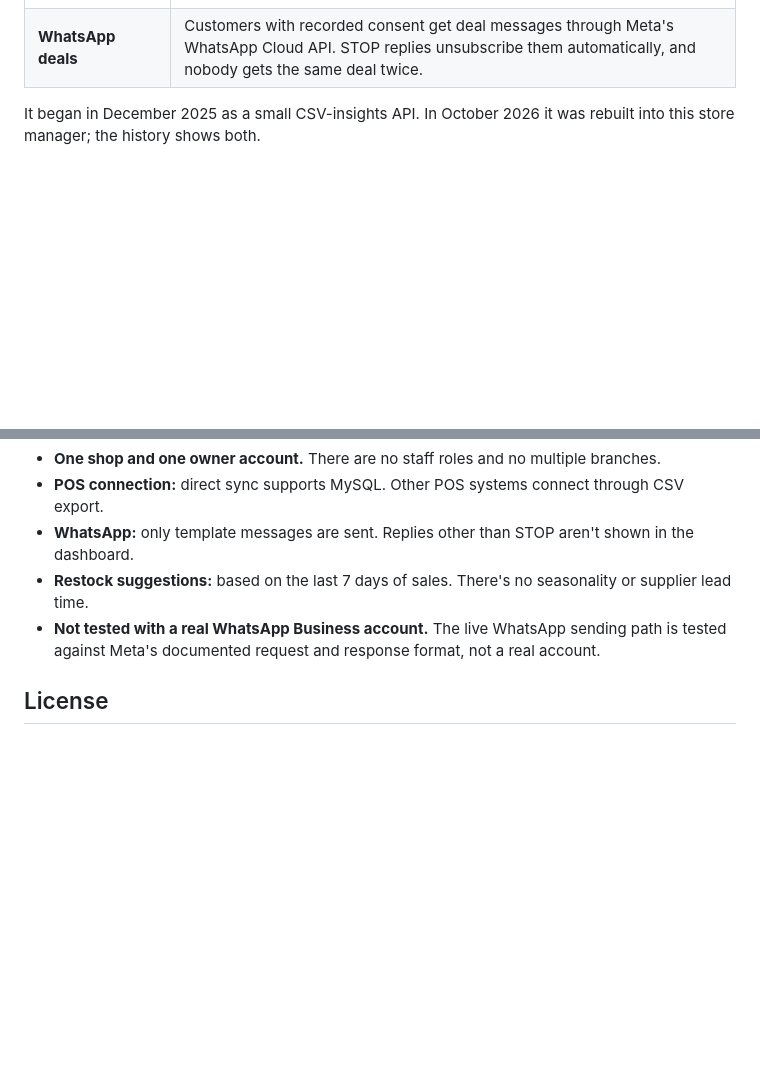
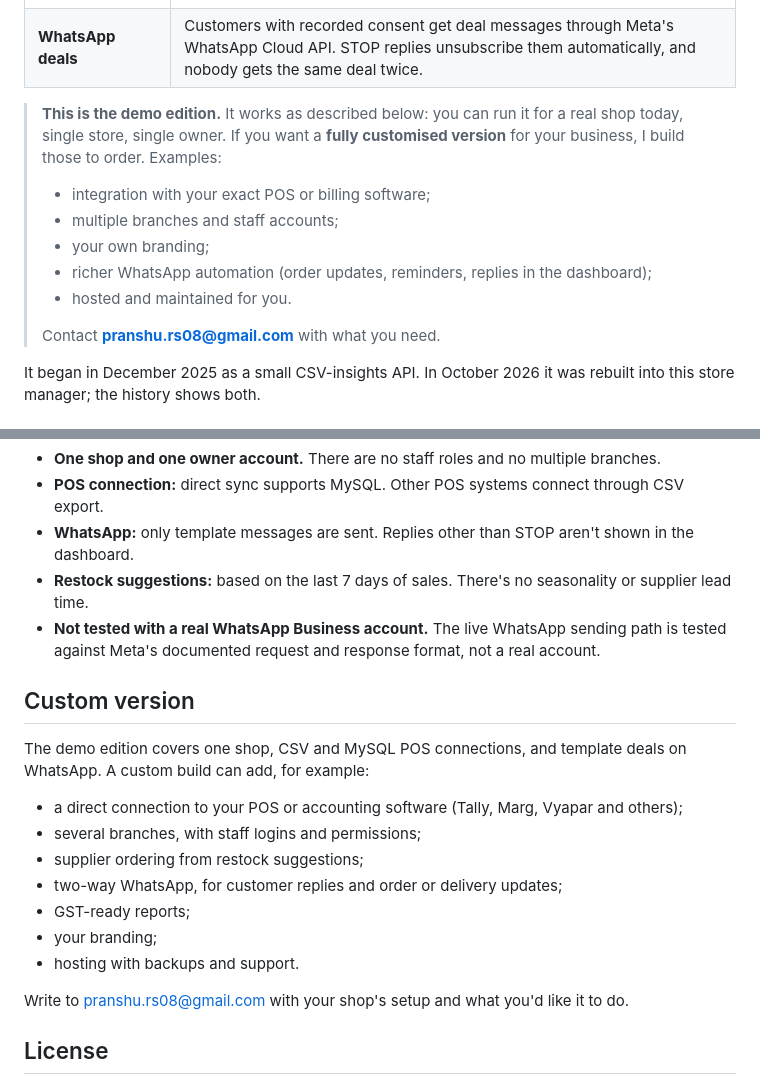
Before and after one commit to Pranshurs/retail-insights-mvp, a Markdown page: README.md, 2 parts joined by grey strips. GitHub-like rendering; blank space fills up the shorter version.

Commit message:
README: present this as the demo edition and offer custom builds
Says the repository is a working demo edition (one shop, one owner) and that fully customised versions (POS integrations, branches and staff, branding, richer WhatsApp automation, hosting) are built to order, with a contact address.

```diff
--- a/README.md
+++ b/README.md
@@ -12,6 +12,17 @@ up to date automatically as sales come in, and it sends deals to customers on Wh
 | **Stock** | Every sale reduces stock. Restocks, counts and adjustments are recorded as movements, so stock always matches its history. Shows "days left" from recent demand. |
 | **Store-tracker connection** | Import CSV exports from any POS (common column names are recognised, and re-imports never double-count), or run the sync agent next to a MySQL-based POS for automatic updates. |
 | **WhatsApp deals** | Customers with recorded consent get deal messages through Meta's WhatsApp Cloud API. STOP replies unsubscribe them automatically, and nobody gets the same deal twice. |
+
+> **This is the demo edition.** It works as described below: you can run it for a real
+> shop today, single store, single owner. If you want a **fully customised version** for
+> your business, I build those to order. Examples:
+> - integration with your exact POS or billing software;
+> - multiple branches and staff accounts;
+> - your own branding;
+> - richer WhatsApp automation (order updates, reminders, replies in the dashboard);
+> - hosted and maintained for you.
+>
+> Contact **pranshu.rs08@gmail.com** with what you need.
 
 It began in December 2025 as a small CSV-insights API. In October 2026 it was rebuilt
 into this store manager; the history shows both.
@@ -133,6 +144,20 @@ broken version fails the tests.
 - **Not tested with a real WhatsApp Business account.** The live WhatsApp sending path is
   tested against Meta's documented request and response format, not a real account.
 
+## Custom version
+
+The demo edition covers one shop, CSV and MySQL POS connections, and template deals on
+WhatsApp. A custom build can add, for example:
+- a direct connection to your POS or accounting software (Tally, Marg, Vyapar and others);
+- several branches, with staff logins and permissions;
+- supplier ordering from restock suggestions;
+- two-way WhatsApp, for customer replies and order or delivery updates;
+- GST-ready reports;
+- your branding;
+- hosting with backups and support.
+
+Write to pranshu.rs08@gmail.com with your shop's setup and what you'd like it to do.
+
 ## License
 
 Proprietary: © 2025 Pranshu Raj, all rights reserved (see [`LICENSE`](LICENSE)). The source
```
